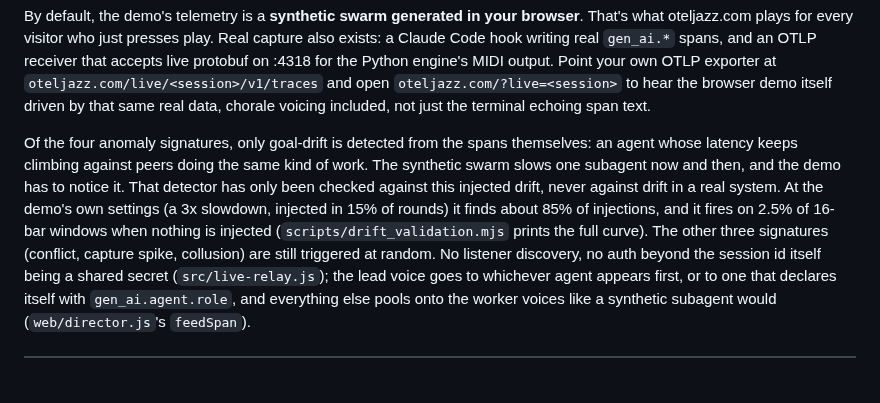
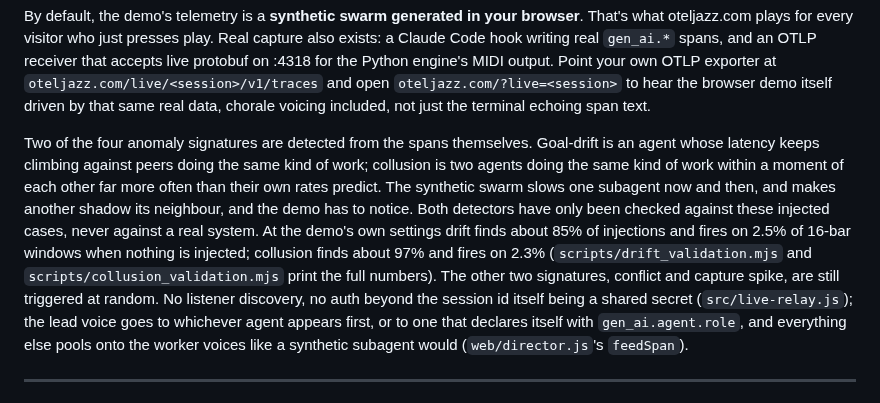
Before and after one commit to mob1ius/oteljazz, a Markdown page: README.md, the part around the change. GitHub-like rendering; blank space fills up the shorter version.

```diff
--- a/README.md
+++ b/README.md
@@ -150,14 +150,16 @@ for the Python engine's MIDI output. Point your own OTLP exporter at
 browser demo itself driven by that same real data, chorale voicing included, not just the
 terminal echoing span text.
 
-Of the four anomaly signatures, only goal-drift is detected from the spans themselves: an agent
-whose latency keeps climbing against peers doing the same kind of work. The synthetic swarm
-slows one subagent now and then, and the demo has to notice it. That detector has only been
-checked against this injected drift, never against drift in a real system. At the demo's own
-settings (a 3x slowdown, injected in 15% of rounds) it finds about 85% of injections, and it
-fires on 2.5% of 16-bar windows when nothing is injected
-(`scripts/drift_validation.mjs` prints the full curve). The other three signatures (conflict,
-capture spike, collusion) are still triggered at random. No listener discovery, no auth beyond the session id
+Two of the four anomaly signatures are detected from the spans themselves. Goal-drift is an
+agent whose latency keeps climbing against peers doing the same kind of work; collusion is two
+agents doing the same kind of work within a moment of each other far more often than their own
+rates predict. The synthetic swarm slows one subagent now and then, and makes another shadow its
+neighbour, and the demo has to notice. Both detectors have only been checked against these
+injected cases, never against a real system. At the demo's own settings drift finds about 85% of
+injections and fires on 2.5% of 16-bar windows when nothing is injected; collusion finds about
+97% and fires on 2.3% (`scripts/drift_validation.mjs` and `scripts/collusion_validation.mjs`
+print the full numbers). The other two signatures, conflict and capture spike, are still
+triggered at random. No listener discovery, no auth beyond the session id
 itself being a shared secret (`src/live-relay.js`); the lead voice goes to whichever agent appears
 first, or to one that declares itself with `gen_ai.agent.role`, and everything else pools onto the
 worker voices like a synthetic subagent would (`web/director.js`'s `feedSpan`).
```
Also changed, not shown: CHANGELOG.md (+36 -0 lines), docs/CONCEPTS.md (+9 -7 lines).
